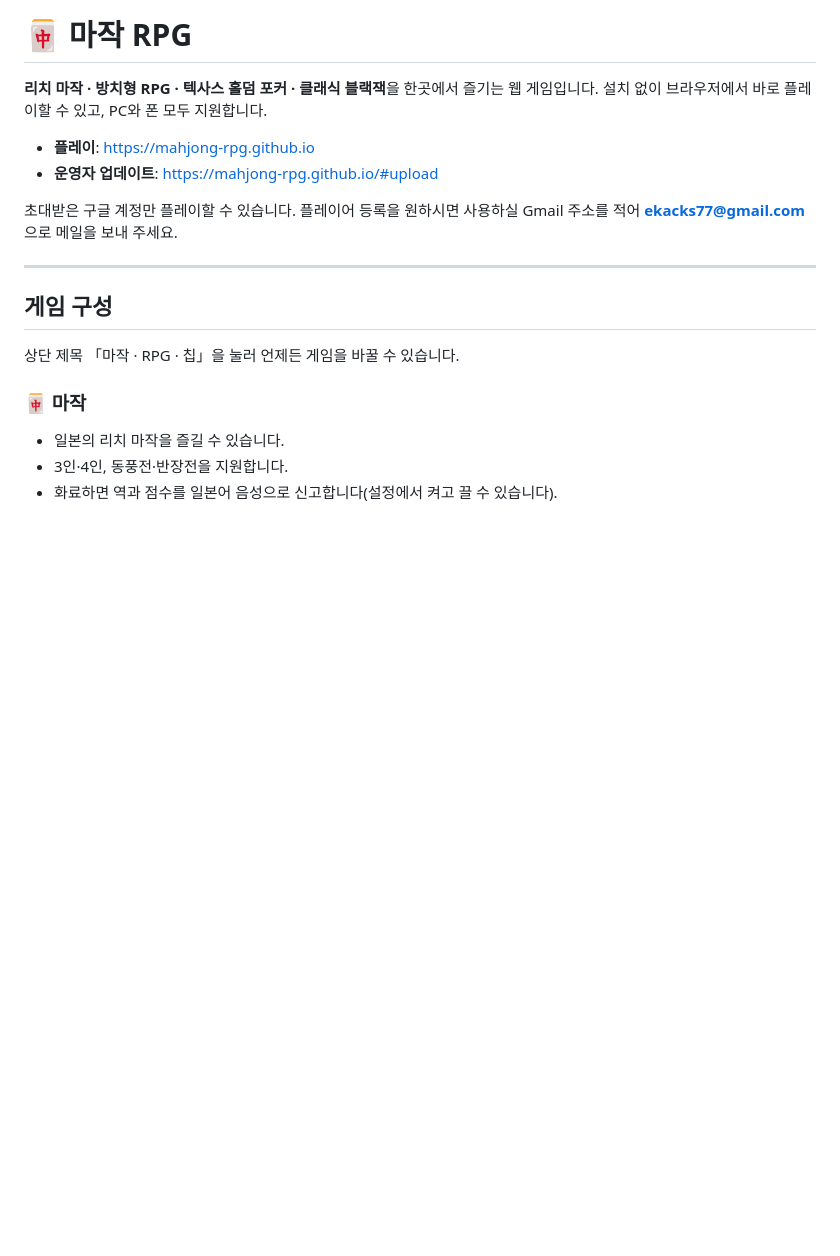
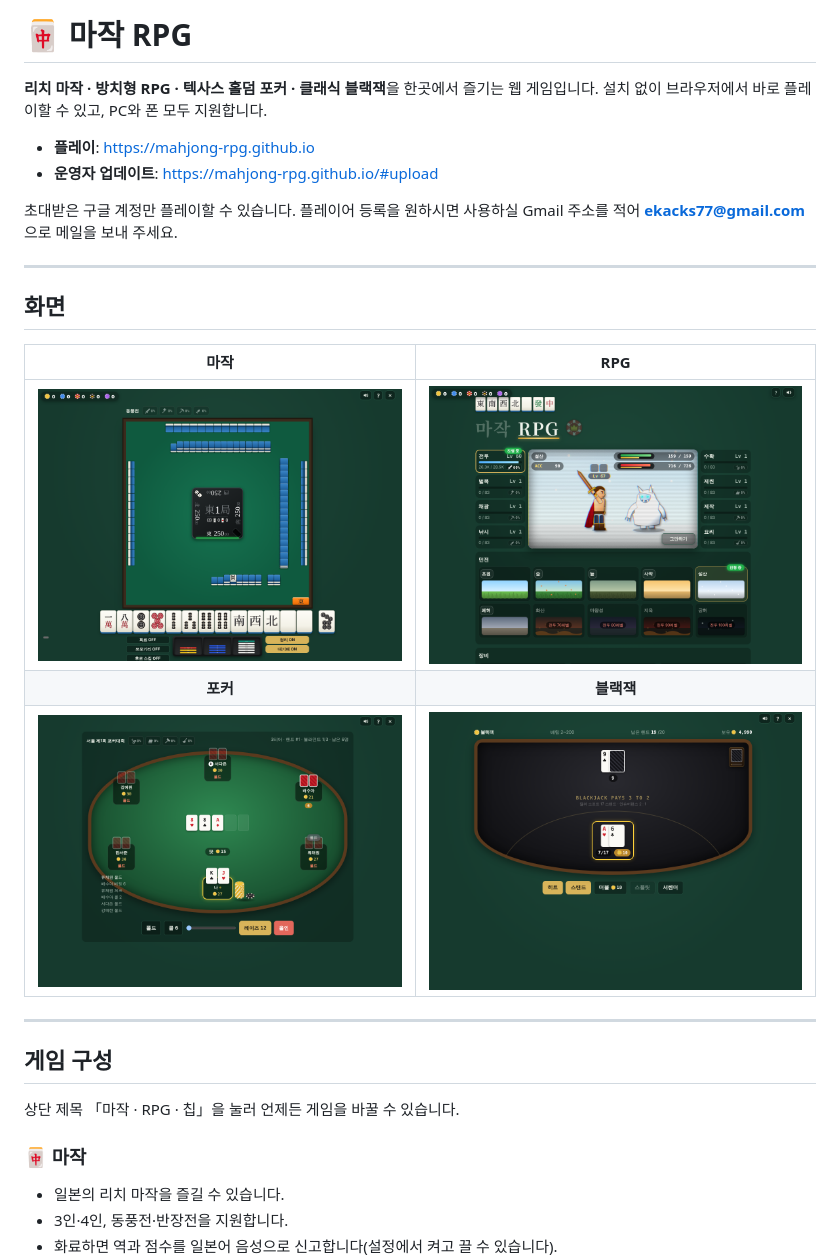
Before and after one commit to mahjong-rpg/mahjong-rpg.github.io, a Markdown page: README.md, the part around the change. Rendered like a GitHub page; pictures changed too: blackjack.png (added), mahjong.png (added), poker.png (added); blank space fills up the shorter version.

```diff
--- a/README.md
+++ b/README.md
@@ -8,6 +8,16 @@
 
 초대받은 구글 계정만 플레이할 수 있습니다.
 플레이어 등록을 원하시면 사용하실 Gmail 주소를 적어 **ekacks77@gmail.com**으로 메일을 보내 주세요.
+
+---
+
+## 화면
+
+| 마작 | RPG |
+|:---:|:---:|
+| ![마작](mahjong.png) | ![RPG](rpg.png) |
+| **포커** | **블랙잭** |
+| ![포커](poker.png) | ![블랙잭](blackjack.png) |
 
 ---
 
```
